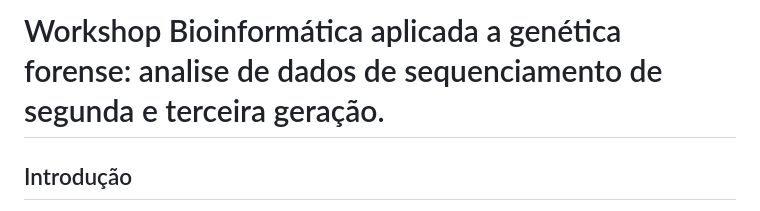
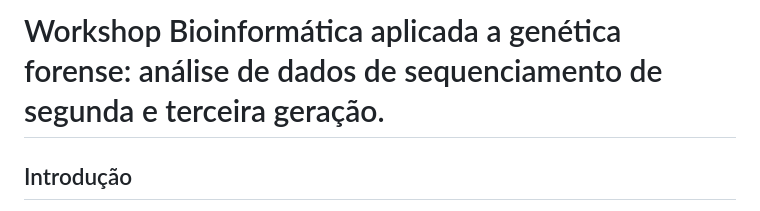
Before and after one commit to marceelrf/WorkshopBioninfoForense, a Markdown page: README.md, the part around the change. Rendered like a GitHub page.

```diff
--- a/README.md
+++ b/README.md
@@ -1,4 +1,4 @@
-# Workshop Bioinformática aplicada a genética forense: analise de dados de sequenciamento de segunda e  terceira geração.
+# Workshop Bioinformática aplicada a genética forense: análise de dados de sequenciamento de segunda e  terceira geração.
 
 
 ## Introdução
```
